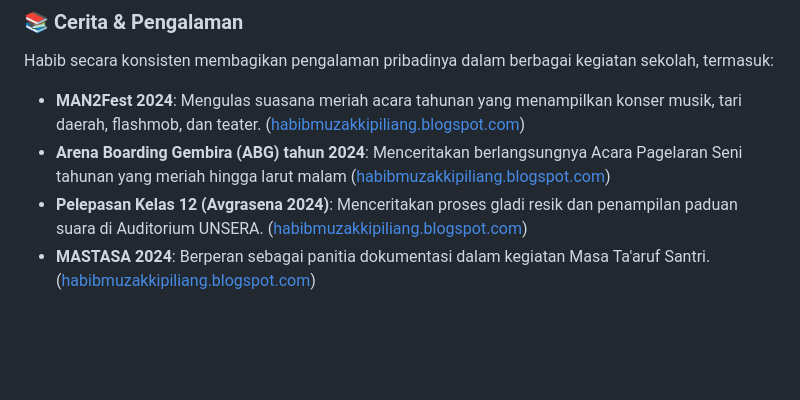
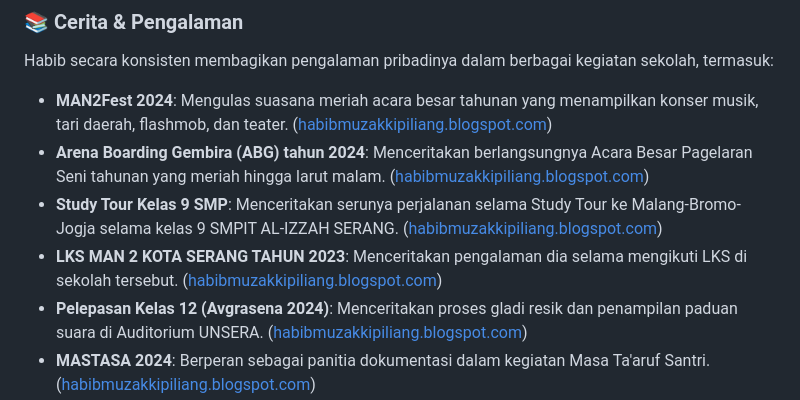
Before and after one commit to habibmuzakkipiliang/website_portofolio, a Markdown page: README.md, the part around the change. Rendered like a GitHub page; blank space fills up the shorter version.

Commit message:
Update README.md
Signed-off-by: Habib Muzakki Piliang <160248449+habibmuzakkipiliang@users.noreply.github.com>

```diff
--- a/README.md
+++ b/README.md
@@ -32,10 +32,13 @@ https://www.kompasiana.com/habibmuzakki3305
 
 Habib secara konsisten membagikan pengalaman pribadinya dalam berbagai kegiatan sekolah, termasuk:
 
-- **MAN2Fest 2024**: Mengulas suasana meriah acara tahunan yang menampilkan konser musik, tari daerah, flashmob, dan teater. ([habibmuzakkipiliang.blogspot.com](https://habibmuzakkipiliang.blogspot.com/2024/10/apa-itu-acara-man2fest-di-man-2-kota.html))
-- **Arena Boarding Gembira (ABG) tahun 2024**: Menceritakan berlangsungnya Acara Pagelaran Seni tahunan yang meriah hingga larut malam
-([habibmuzakkipiliang.blogspot.com](
-https://habibmuzakkipiliang.blogspot.com/2024/05/cerita-pengalaman-saya-selama-acara.html?m=1))
+- **MAN2Fest 2024**: Mengulas suasana meriah acara besar tahunan yang menampilkan konser musik, tari daerah, flashmob, dan teater. ([habibmuzakkipiliang.blogspot.com](https://habibmuzakkipiliang.blogspot.com/2024/10/apa-itu-acara-man2fest-di-man-2-kota.html))
+- **Arena Boarding Gembira (ABG) tahun 2024**: Menceritakan berlangsungnya Acara Besar Pagelaran Seni tahunan yang meriah hingga larut malam.
+([habibmuzakkipiliang.blogspot.com](https://habibmuzakkipiliang.blogspot.com/2024/05/cerita-pengalaman-saya-selama-acara.html?m=1))
+- **Study Tour Kelas 9 SMP**: Menceritakan serunya perjalanan selama Study Tour ke Malang-Bromo-Jogja selama kelas 9 SMPIT AL-IZZAH SERANG.
+([habibmuzakkipiliang.blogspot.com](https://habibmuzakkipiliang.blogspot.com/2024/05/pada-rabu-8-februari-2023.html))
+- **LKS MAN 2 KOTA SERANG TAHUN 2023**: Menceritakan pengalaman dia selama mengikuti LKS di sekolah tersebut.
+([habibmuzakkipiliang.blogspot.com](https://habibmuzakkipiliang.blogspot.com/2024/05/pada-jumat-8-september-2023.html))
 - **Pelepasan Kelas 12 (Avgrasena 2024)**: Menceritakan proses gladi resik dan penampilan paduan suara di Auditorium UNSERA. ([habibmuzakkipiliang.blogspot.com](https://habibmuzakkipiliang.blogspot.com/2024/06/cerita-pengalaman-saya-selama-gladi-dan.html))
 - **MASTASA 2024**: Berperan sebagai panitia dokumentasi dalam kegiatan Masa Ta'aruf Santri. ([habibmuzakkipiliang.blogspot.com](https://habibmuzakkipiliang.blogspot.com/2024/07/cerita-pengalaman-saya-selama-menjadi.html))
 - **MATSAMA 2023**: Mengikuti kegiatan orientasi siswa baru dengan berbagai aktivitas pengenalan sekolah. ([habibmuzakkipiliang.blogspot.com](https://habibmuzakkipiliang.blogspot.com/2024/07/cerita-pengalaman-saya-selama-matsama.html))
```
